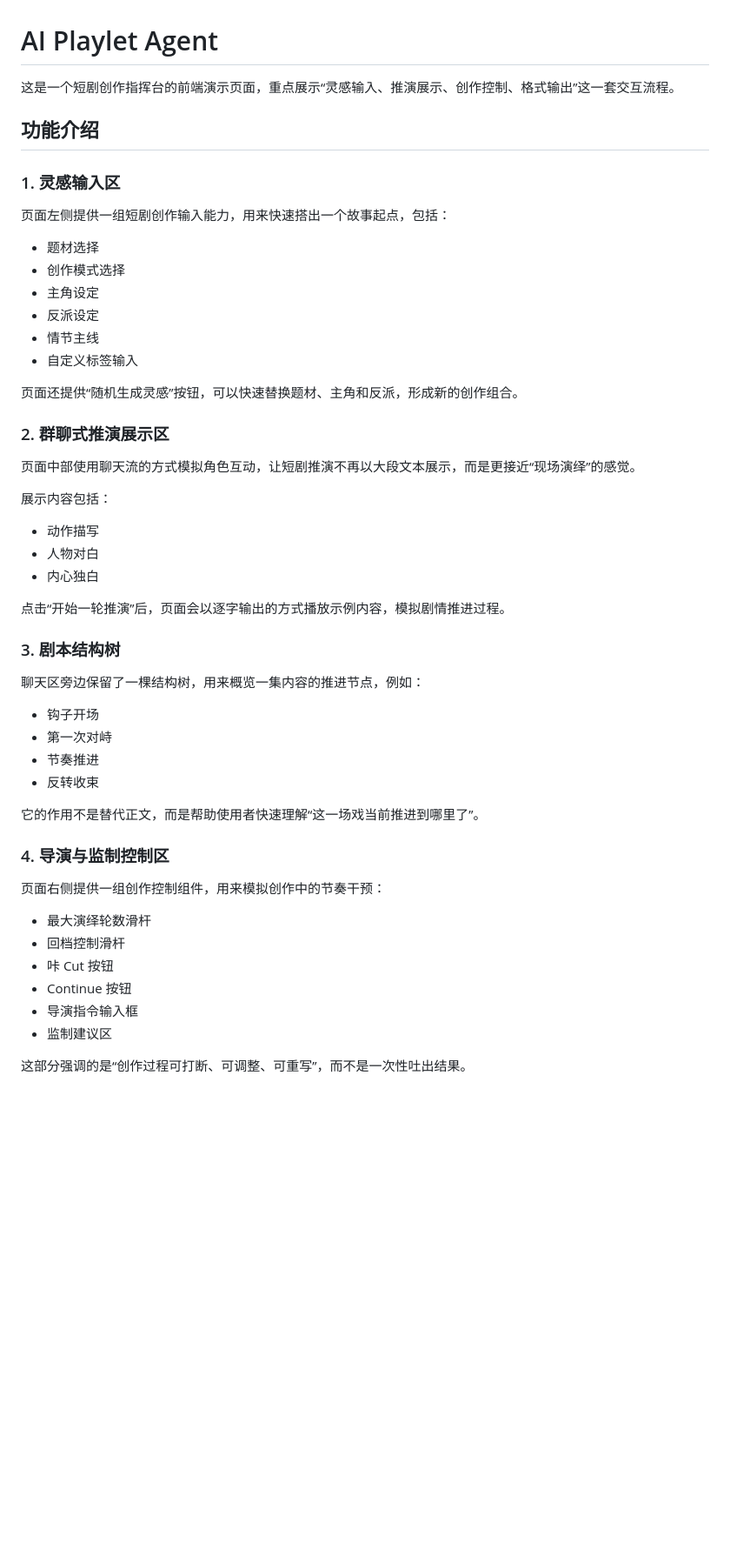
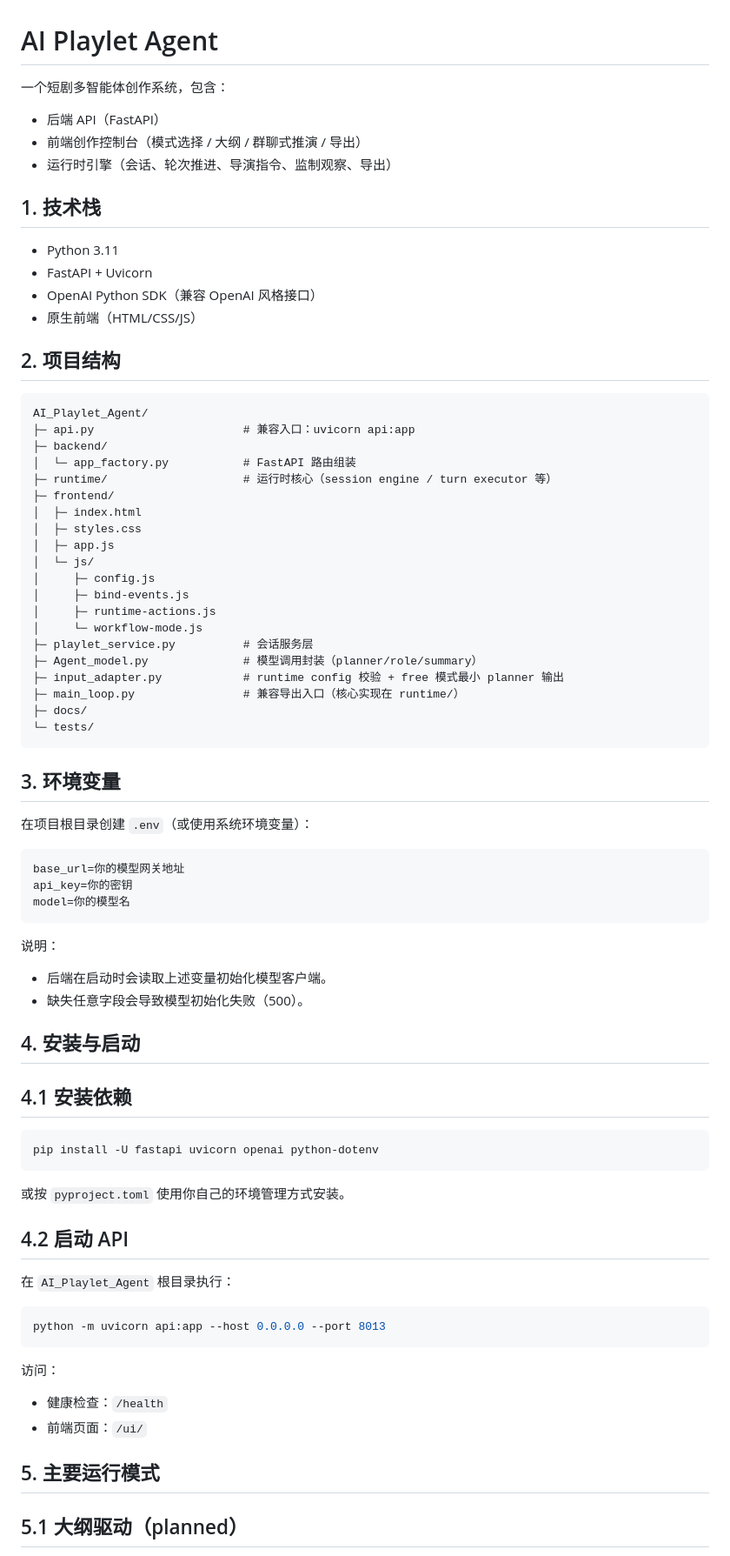
Before and after one commit to zhnuc/AI_Playlet_Agent, a Markdown page: README.md, the part around one of its changes. Shown at 87% size. GitHub-like rendering; blank space fills up the shorter version.

````diff
--- a/README.md
+++ b/README.md
@@ -1,55 +1,79 @@
 # AI Playlet Agent
 
-这是一个短剧创作指挥台的前端演示页面，重点展示“灵感输入、推演展示、创作控制、格式输出”这一套交互流程。
+一个短剧多智能体创作系统，包含：
+- 后端 API（FastAPI）
+- 前端创作控制台（模式选择 / 大纲 / 群聊式推演 / 导出）
+- 运行时引擎（会话、轮次推进、导演指令、监制观察、导出）
 
-## 功能介绍
+## 1. 技术栈
 
-### 1. 灵感输入区
+- Python 3.11
+- FastAPI + Uvicorn
+- OpenAI Python SDK（兼容 OpenAI 风格接口）
+- 原生前端（HTML/CSS/JS）
 
-页面左侧提供一组短剧创作输入能力，用来快速搭出一个故事起点，包括：
+## 2. 项目结构
 
-- 题材选择
-- 创作模式选择
-- 主角设定
-- 反派设定
-- 情节主线
-- 自定义标签输入
+```text
+AI_Playlet_Agent/
+├─ api.py                      # 兼容入口：uvicorn api:app
+├─ backend/
+│  └─ app_factory.py           # FastAPI 路由组装
+├─ runtime/                    # 运行时核心（session engine / turn executor 等）
+├─ frontend/
+│  ├─ index.html
+│  ├─ styles.css
+│  ├─ app.js
+│  └─ js/
+│     ├─ config.js
+│     ├─ bind-events.js
+│     ├─ runtime-actions.js
+│     └─ workflow-mode.js
+├─ playlet_service.py          # 会话服务层
+├─ Agent_model.py              # 模型调用封装（planner/role/summary）
+├─ input_adapter.py            # runtime config 校验 + free 模式最小 planner 输出
+├─ main_loop.py                # 兼容导出入口（核心实现在 runtime/）
+├─ docs/
+└─ tests/
+```
 
-页面还提供“随机生成灵感”按钮，可以快速替换题材、主角和反派，形成新的创作组合。
+## 3. 环境变量
 
-### 2. 群聊式推演展示区
+在项目根目录创建 `.env`（或使用系统环境变量）：
 
-页面中部使用聊天流的方式模拟角色互动，让短剧推演不再以大段文本展示，而是更接近“现场演绎”的感觉。
+```env
+base_url=你的模型网关地址
+api_key=你的密钥
+model=你的模型名
+```
 
-展示内容包括：
+说明：
+- 后端在启动时会读取上述变量初始化模型客户端。
+- 缺失任意字段会导致模型初始化失败（500）。
 
-- 动作描写
-- 人物对白
-- 内心独白
+## 4. 安装与启动
 
-点击“开始一轮推演”后，页面会以逐字输出的方式播放示例内容，模拟剧情推进过程。
+## 4.1 安装依赖
 
-### 3. 剧本结构树
+```bash
+pip install -U fastapi uvicorn openai python-dotenv
+```
 
-聊天区旁边保留了一棵结构树，用来概览一集内容的推进节点，例如：
+或按 `pyproject.toml` 使用你自己的环境管理方式安装。
 
-- 钩子开场
-- 第一次对峙
-- 节奏推进
-- 反转收束
+## 4.2 启动 API
 
-它的作用不是替代正文，而是帮助使用者快速理解“这一场戏当前推进到哪里了”。
+在 `AI_Playlet_Agent` 根目录执行：
 
-### 4. 导演与监制控制区
+```bash
+python -m uvicorn api:app --host 0.0.0.0 --port 8013
+```
 
-页面右侧提供一组创作控制组件，用来模拟创作中的节奏干预：
+访问：
+- 健康检查：`/health`
+- 前端页面：`/ui/`
 
-- 最大演绎轮数滑杆
-- 回档控制滑杆
-- 咔 Cut 按钮
-- Continue 按钮
-- 导演指令输入框
-- 监制建议区
+## 5. 主要运行模式
 
-这部分强调的是“创作过程可打断、可调整、可重写”，而不是一次性吐出结果。
+## 5.1 大纲驱动（planned）
 
````
Also changed, not shown: other parts of README.md (+75 -111 lines).
